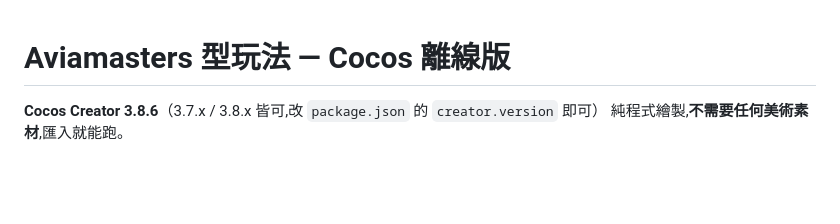
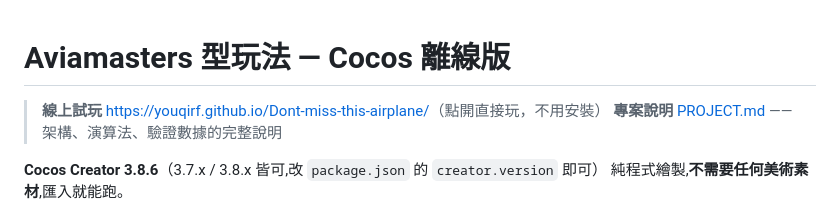
Before and after one commit to YouQiRF/Dont-miss-this-airplane, a Markdown page: README.md, the part around the change. Drawn GitHub-style; blank space fills up the shorter version.

```diff
--- a/README.md
+++ b/README.md
@@ -1,4 +1,7 @@
 # Aviamasters 型玩法 — Cocos 離線版
+
+> **線上試玩** <https://youqirf.github.io/Dont-miss-this-airplane/>（點開直接玩，不用安裝）
+> **專案說明** [PROJECT.md](PROJECT.md) —— 架構、演算法、驗證數據的完整說明
 
 **Cocos Creator 3.8.6**（3.7.x / 3.8.x 皆可,改 `package.json` 的 `creator.version` 即可）
 純程式繪製,**不需要任何美術素材**,匯入就能跑。
```
Also changed, not shown: PROJECT.md (added, +189 -0 lines).
